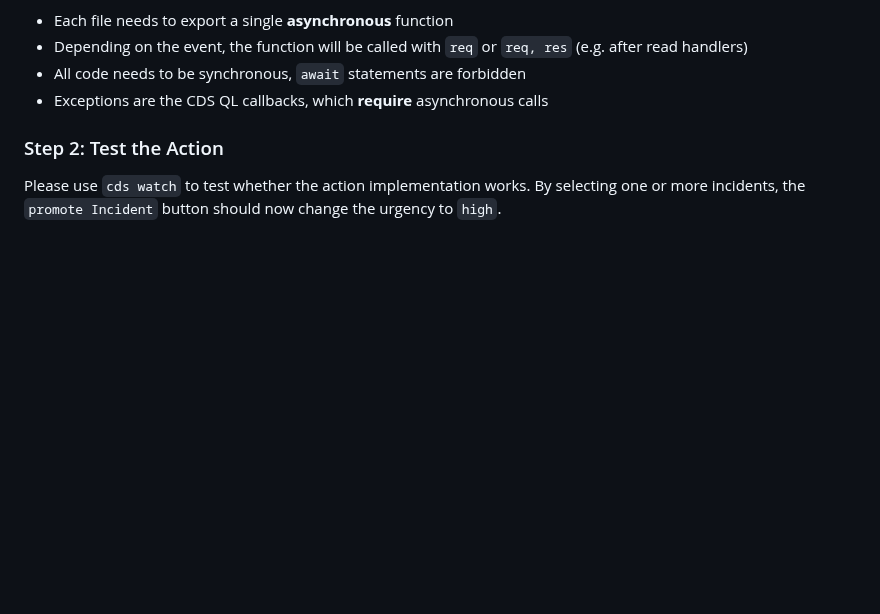
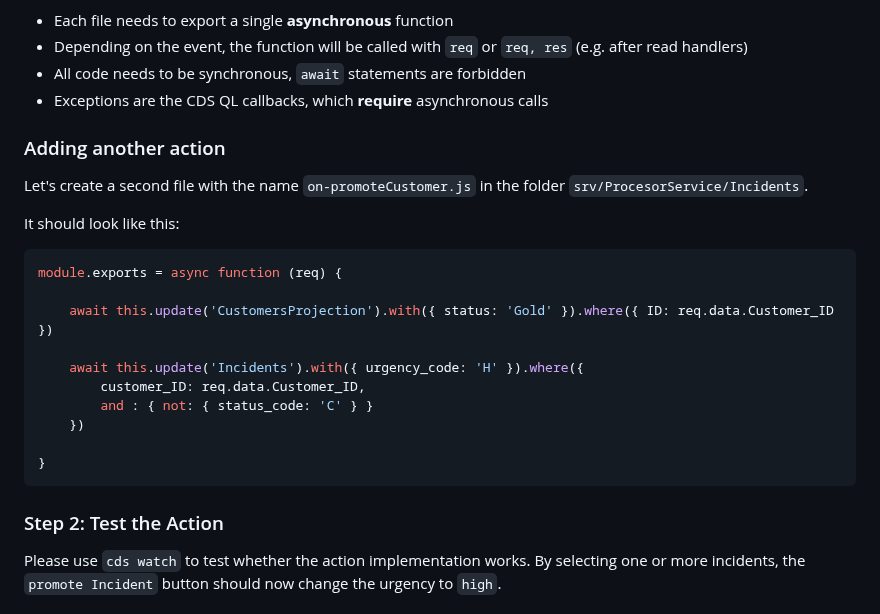
Before and after one commit to SAP-samples/teched2025-AD260, a Markdown page: exercises/ex6/README.md, the part around the change. Drawn GitHub-style; blank space fills up the shorter version.

Commit message:
second action

````diff
--- a/exercises/ex6/README.md
+++ b/exercises/ex6/README.md
@@ -54,6 +54,24 @@ Notice the general nature of CDS-Oyster event handlers:
 - Depending on the event, the function will be called with `req` or `req, res` (e.g. after read handlers)
 - All code needs to be synchronous, `await` statements are forbidden
 - Exceptions are the CDS QL callbacks, which **require** asynchronous calls
+
+### Adding another action
+
+Let's create a second file with the name `on-promoteCustomer.js` in the folder `srv/ProcesorService/Incidents`.
+
+It should look like this:
+```js
+module.exports = async function (req) {
+
+    await this.update('CustomersProjection').with({ status: 'Gold' }).where({ ID: req.data.Customer_ID })
+
+    await this.update('Incidents').with({ urgency_code: 'H' }).where({
+        customer_ID: req.data.Customer_ID,
+        and : { not: { status_code: 'C' } }
+    })
+
+}
+```
 
 ### Step 2: Test the Action
 
````
